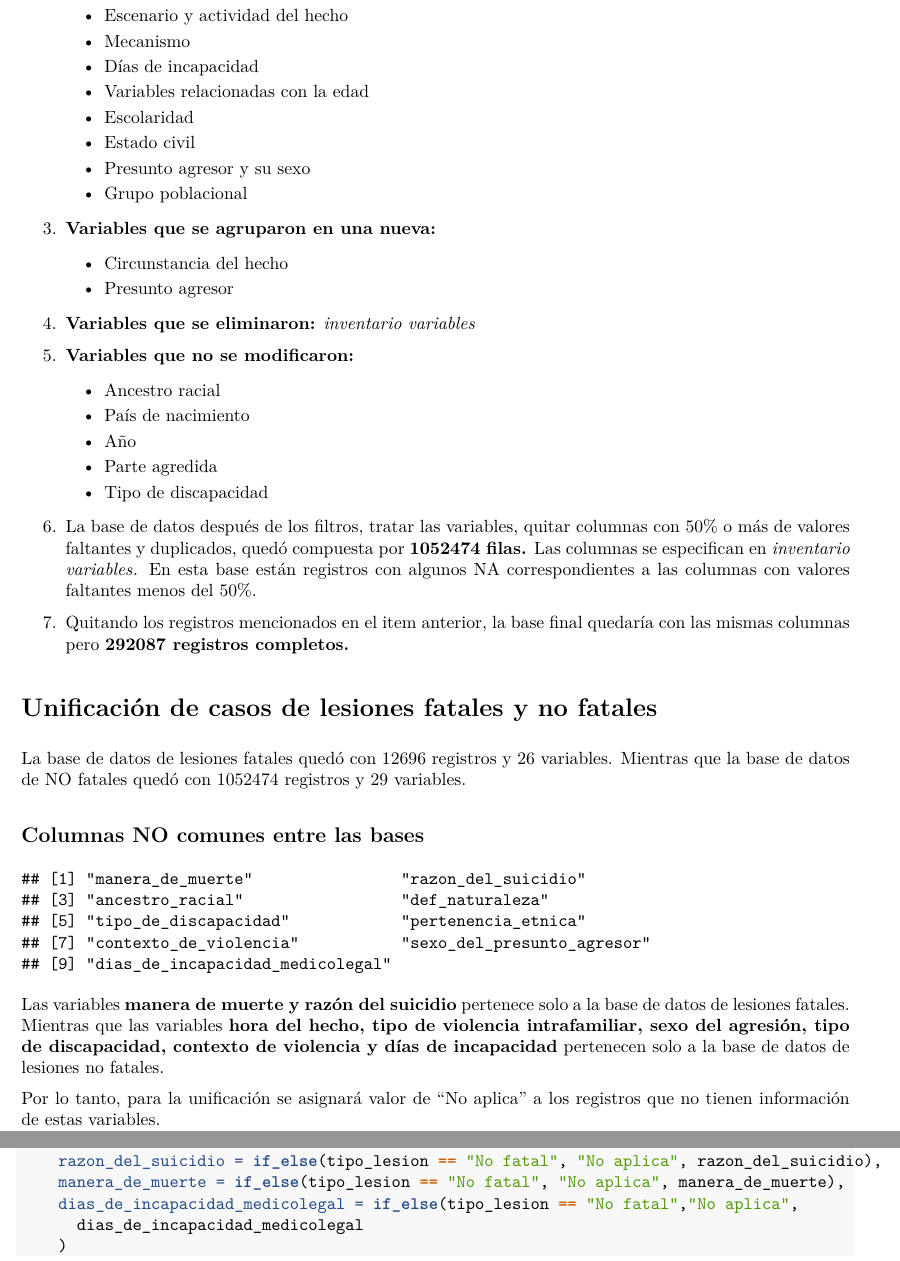
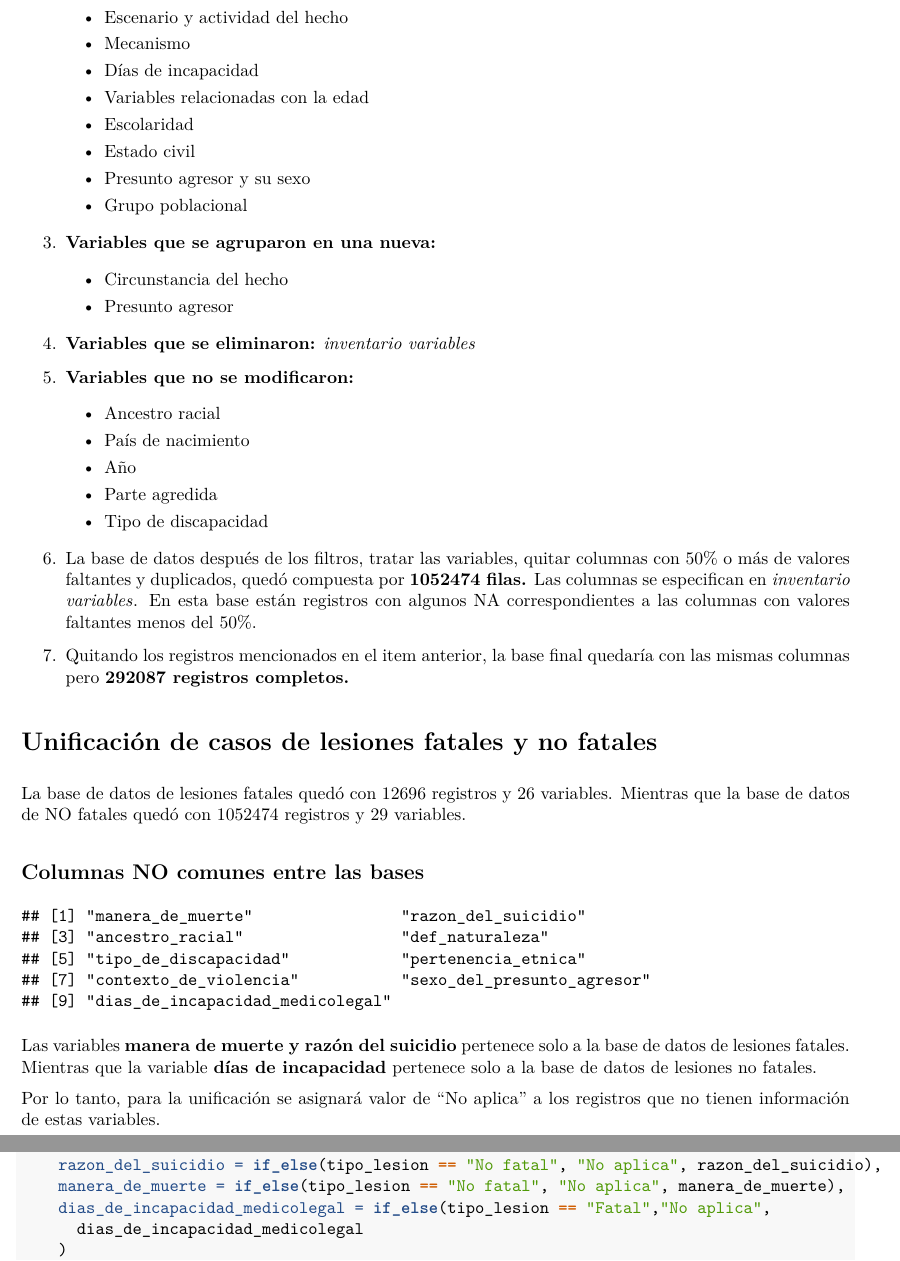
Before and after one commit to XcastanedaO/Proyecto-Orquideas, an R Markdown document (analysis/debugging/INMLCF_debugging.Rmd): two parts of pages 51 and 53 of 54, joined at a grey line, cut so that both start at the same text. The pictures show the output file analysis/debugging/INMLCF_debugging.pdf that the author committed with the source.

Commit message:
Final debugging

````diff
--- a/analysis/debugging/INMLCF_debugging.Rmd
+++ b/analysis/debugging/INMLCF_debugging.Rmd
@@ -2523,10 +2523,7 @@ setdiff(
 ```
 
 Las variables **manera de muerte y razón del suicidio** pertenece solo a la
-base de datos de lesiones fatales. Mientras que las variables **hora del
-hecho, tipo de violencia intrafamiliar, sexo del agresión, tipo de
-discapacidad, contexto de violencia y días de incapacidad** pertenecen
-solo a la base de datos de lesiones no fatales.
+base de datos de lesiones fatales. Mientras que la variable **días de incapacidad** pertenece solo a la base de datos de lesiones no fatales.
 
 Por lo tanto, para la unificación se asignará valor de "No aplica" a los
 registros que no tienen información de estas variables.
@@ -2622,7 +2619,7 @@ INMLCF_data <- INMLCF_data %>%
   mutate(
     razon_del_suicidio = if_else(tipo_lesion == "No fatal", "No aplica", razon_del_suicidio),
     manera_de_muerte = if_else(tipo_lesion == "No fatal", "No aplica", manera_de_muerte),
-    dias_de_incapacidad_medicolegal = if_else(tipo_lesion == "No fatal","No aplica",
+    dias_de_incapacidad_medicolegal = if_else(tipo_lesion == "Fatal","No aplica",
       dias_de_incapacidad_medicolegal
     )
   )
````
Also changed, not shown: analysis/debugging/INMLCF_debugging.pdf.
